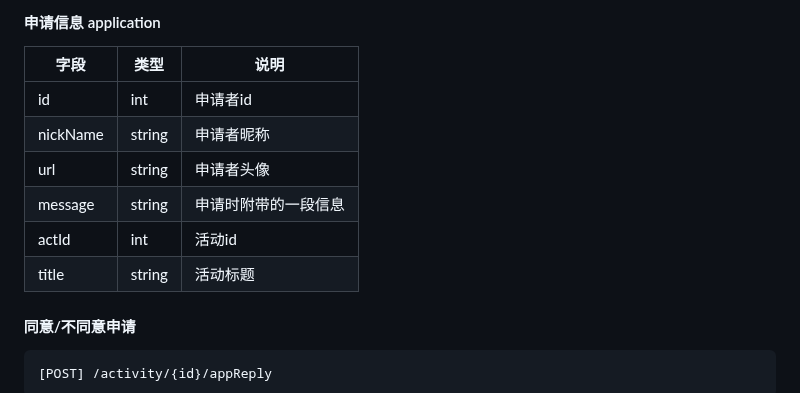
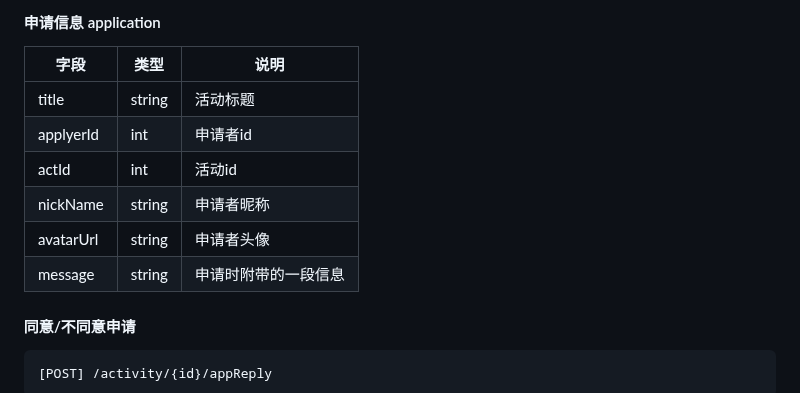
Before and after one commit to LCCCCCCCCCCCCCCCCCCCCC/A02-HealTHU, a Markdown page: API文档.md, the part around the change. Drawn GitHub-style.

````diff
--- a/API文档.md
+++ b/API文档.md
@@ -389,12 +389,12 @@ wx.request({
 #### 申请信息 application
 |字段|类型|说明|
 |-------------|-------------|-------------|
-|id|int|申请者id|
+|title|string|活动标题|
+|applyerId|int|申请者id|
+|actId|int|活动id|
 |nickName|string|申请者昵称|
-|url|string|申请者头像|
+|avatarUrl|string|申请者头像|
 |message|string|申请时附带的一段信息|
-|actId|int|活动id|
-|title|string|活动标题|
 
 #### 同意/不同意申请
 ```HTTP
````
